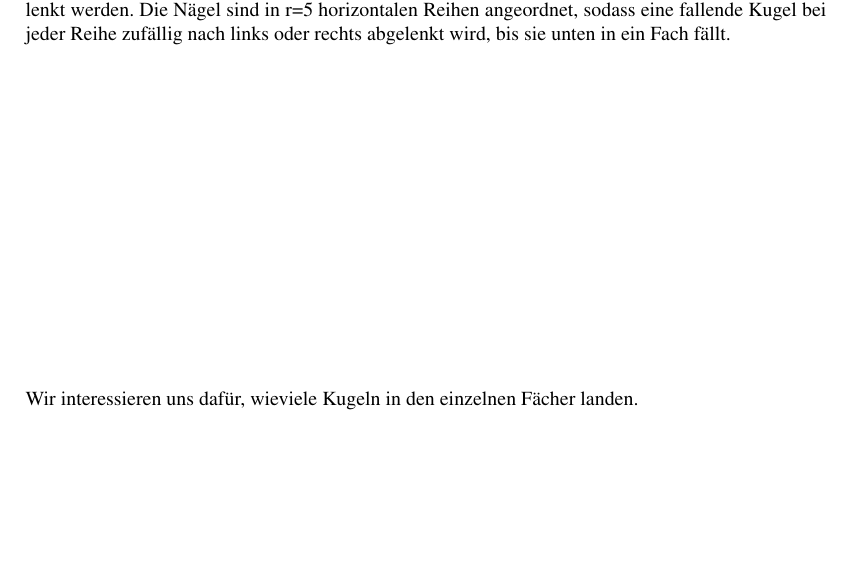
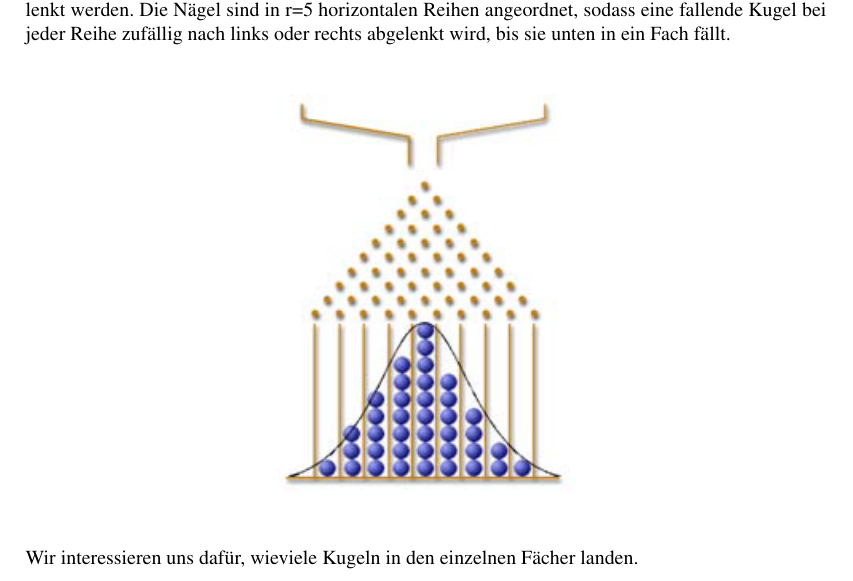
Before and after one commit to daveherzig/cs_vorkurs_hfict, a LaTeX document (aufgaben/aufgabe9/aufgabe9.tex): part of the page, cut so that both start at the same text, the shorter picture padded with empty space. Compiled offline with pdfLaTeX.

Commit message:
- Fixed issue with image processing

```diff
--- a/aufgaben/aufgabe9/aufgabe9.tex
+++ b/aufgaben/aufgabe9/aufgabe9.tex
@@ -5,7 +5,7 @@
 \usepackage{times}
 
 \usepackage{verbatim}
-\usepackage[dvips]{graphicx}
+\usepackage{graphicx}
 \usepackage[german]{babel}
 \usepackage[latin1]{inputenc}
 
@@ -39,7 +39,9 @@ Das Galtonsche Brett ist ein vertikales Brett mit N"ageln, an welchen herunterfa
 
 \vspace{5mm}
 
-\includegraphics[width=200pt]{brett.eps}
+\begin{center}
+\includegraphics[width=150pt]{galton.png}
+\end{center}
 
 \vspace{5mm}
 
```
